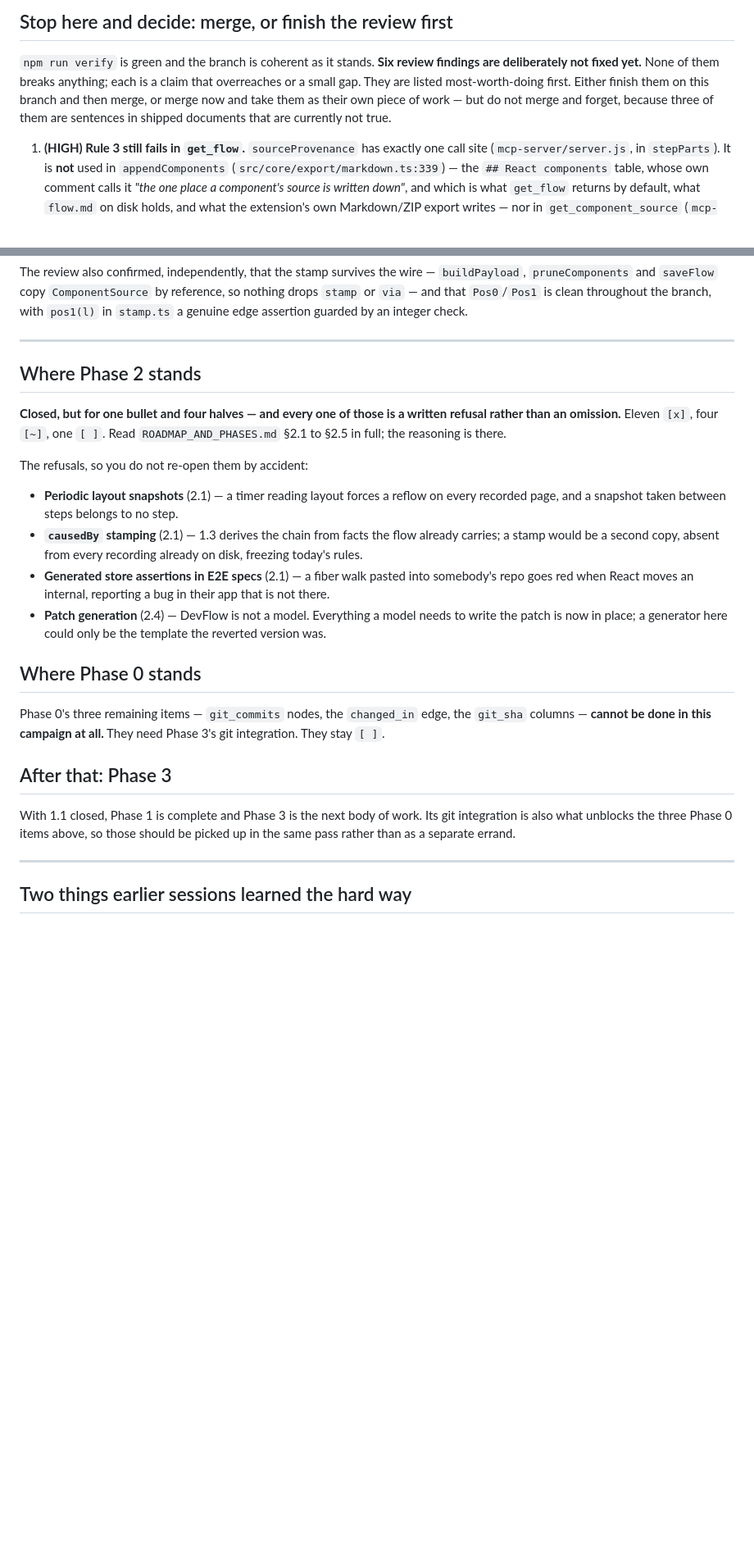
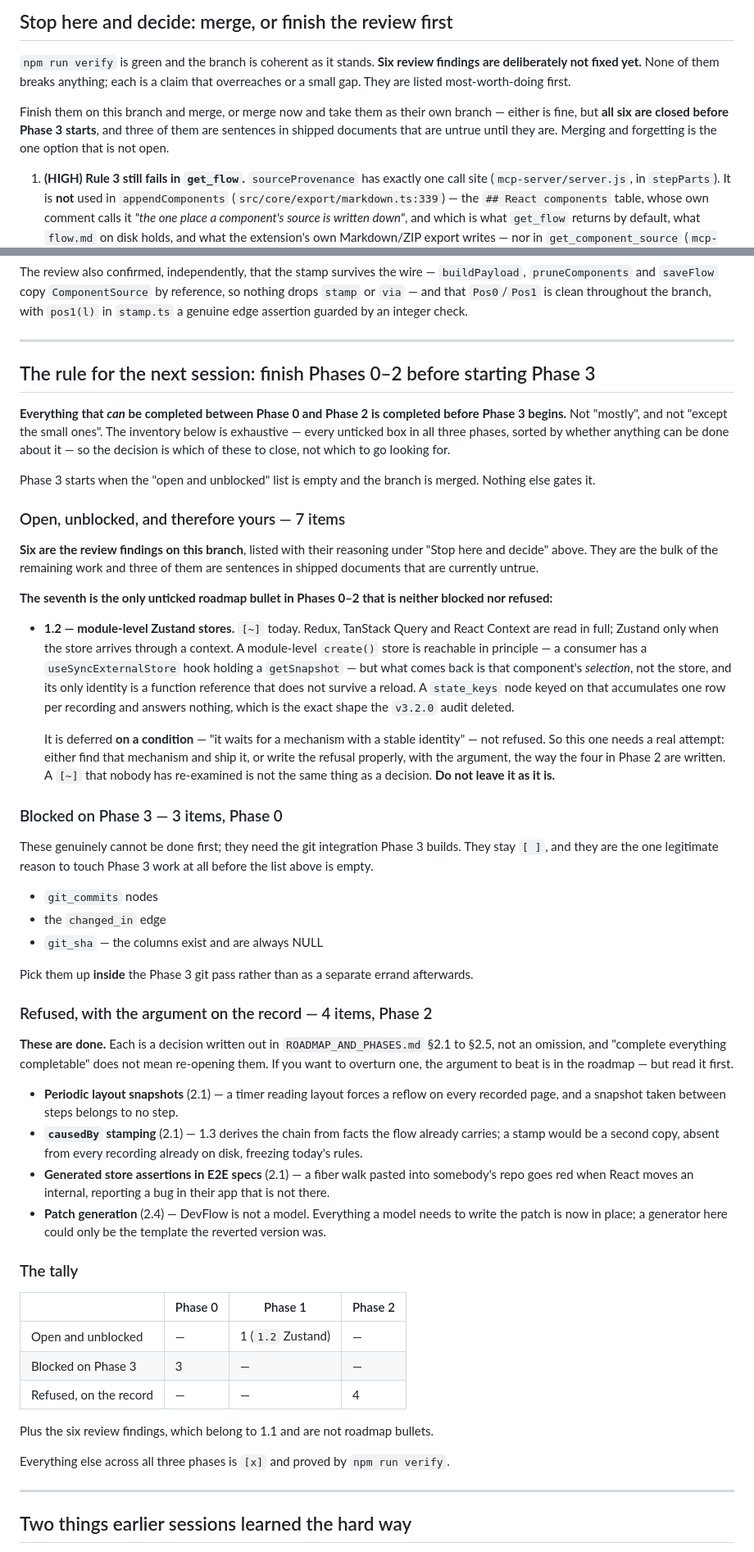
Before and after one commit to ansh-n-chovatiya/DevFlow, a Markdown page: NEXT_SESSION_PROMPT.md, 2 parts joined by grey strips. Shown at 82% size. Drawn GitHub-style; blank space fills up the shorter version.

Commit message:
Hand off: make finishing Phases 0-2 before Phase 3 the standing instruction
The inventory is exhaustive rather than a summary, because the point of the rule
is that the next session decides which of these to close, not which to go
looking for: 7 open and unblocked (the six review findings plus 1.2's
module-level Zustand stores), 3 genuinely blocked on Phase 3's git integration,
4 refused with the argument already written out.

1.2 is called out as the one that needs a real attempt. It is deferred on a
condition — a mechanism with a stable identity — not refused, and a [~] nobody
has re-examined is not a decision.

Co-Authored-By: Claude Opus 5 (1M context) <noreply@anthropic.com>
Claude-Session: https://claude.ai/code/session_01Xyckn1JH7d4rFT43uBpUBK

```diff
--- a/NEXT_SESSION_PROMPT.md
+++ b/NEXT_SESSION_PROMPT.md
@@ -118,9 +124,11 @@ all** and so read identically under the correct rule and the broken one.
 `npm run verify` is green and the branch is coherent as it stands. **Six review
 findings are deliberately not fixed yet.** None of them breaks anything; each is
 a claim that overreaches or a small gap. They are listed most-worth-doing first.
-Either finish them on this branch and then merge, or merge now and take them as
-their own piece of work — but do not merge and forget, because three of them are
-sentences in shipped documents that are currently not true.
+
+Finish them on this branch and merge, or merge now and take them as their own
+branch — either is fine, but **all six are closed before Phase 3 starts**, and
+three of them are sentences in shipped documents that are untrue until they are.
+Merging and forgetting is the one option that is not open.
 
 1. **(HIGH) Rule 3 still fails in `get_flow`.** `sourceProvenance` has exactly
    one call site (`mcp-server/server.js`, in `stepParts`). It is **not** used in
@@ -174,13 +182,60 @@ guarded by an integer check.
 
 ---
 
-## Where Phase 2 stands
+## The rule for the next session: finish Phases 0–2 before starting Phase 3
 
-**Closed, but for one bullet and four halves — and every one of those is a
-written refusal rather than an omission.** Eleven `[x]`, four `[~]`, one `[ ]`.
-Read `ROADMAP_AND_PHASES.md` §2.1 to §2.5 in full; the reasoning is there.
+**Everything that *can* be completed between Phase 0 and Phase 2 is completed
+before Phase 3 begins.** Not "mostly", and not "except the small ones". The
+inventory below is exhaustive — every unticked box in all three phases, sorted
+by whether anything can be done about it — so the decision is which of these to
+close, not which to go looking for.
 
-The refusals, so you do not re-open them by accident:
+Phase 3 starts when the "open and unblocked" list is empty and the branch is
+merged. Nothing else gates it.
+
+### Open, unblocked, and therefore yours — 7 items
+
+**Six are the review findings on this branch**, listed with their reasoning
+under "Stop here and decide" above. They are the bulk of the remaining work and
+three of them are sentences in shipped documents that are currently untrue.
+
+**The seventh is the only unticked roadmap bullet in Phases 0–2 that is neither
+blocked nor refused:**
+
+- **1.2 — module-level Zustand stores.** `[~]` today. Redux, TanStack Query and
+  React Context are read in full; Zustand only when the store arrives through a
+  context. A module-level `create()` store is reachable in principle — a
+  consumer has a `useSyncExternalStore` hook holding a `getSnapshot` — but what
+  comes back is that component's *selection*, not the store, and its only
+  identity is a function reference that does not survive a reload. A
+  `state_keys` node keyed on that accumulates one row per recording and answers
+  nothing, which is the exact shape the `v3.2.0` audit deleted.
+
+  It is deferred **on a condition** — "it waits for a mechanism with a stable
+  identity" — not refused. So this one needs a real attempt: either find that
+  mechanism and ship it, or write the refusal properly, with the argument, the
+  way the four in Phase 2 are written. A `[~]` that nobody has re-examined is
+  not the same thing as a decision. **Do not leave it as it is.**
+
+### Blocked on Phase 3 — 3 items, Phase 0
+
+These genuinely cannot be done first; they need the git integration Phase 3
+builds. They stay `[ ]`, and they are the one legitimate reason to touch Phase 3
+work at all before the list above is empty.
+
+- `git_commits` nodes
+- the `changed_in` edge
+- `git_sha` — the columns exist and are always NULL
+
+Pick them up **inside** the Phase 3 git pass rather than as a separate errand
+afterwards.
+
+### Refused, with the argument on the record — 4 items, Phase 2
+
+**These are done.** Each is a decision written out in `ROADMAP_AND_PHASES.md`
+§2.1 to §2.5, not an omission, and "complete everything completable" does not
+mean re-opening them. If you want to overturn one, the argument to beat is in
+the roadmap — but read it first.
 
 - **Periodic layout snapshots** (2.1) — a timer reading layout forces a reflow
   on every recorded page, and a snapshot taken between steps belongs to no step.
@@ -194,17 +249,17 @@ The refusals, so you do not re-open them by accident:
   to write the patch is now in place; a generator here could only be the
   template the reverted version was.
 
-## Where Phase 0 stands
+### The tally
 
-Phase 0's three remaining items — `git_commits` nodes, the `changed_in` edge,
-the `git_sha` columns — **cannot be done in this campaign at all.** They need
-Phase 3's git integration. They stay `[ ]`.
+| | Phase 0 | Phase 1 | Phase 2 |
+| --- | --- | --- | --- |
+| Open and unblocked | — | 1 (`1.2` Zustand) | — |
+| Blocked on Phase 3 | 3 | — | — |
+| Refused, on the record | — | — | 4 |
 
-## After that: Phase 3
+Plus the six review findings, which belong to 1.1 and are not roadmap bullets.
 
-With 1.1 closed, Phase 1 is complete and Phase 3 is the next body of work. Its
-git integration is also what unblocks the three Phase 0 items above, so those
-should be picked up in the same pass rather than as a separate errand.
+Everything else across all three phases is `[x]` and proved by `npm run verify`.
 
 ---
 
```
Also changed, not shown: other parts of NEXT_SESSION_PROMPT.md (+6 -0 lines).
